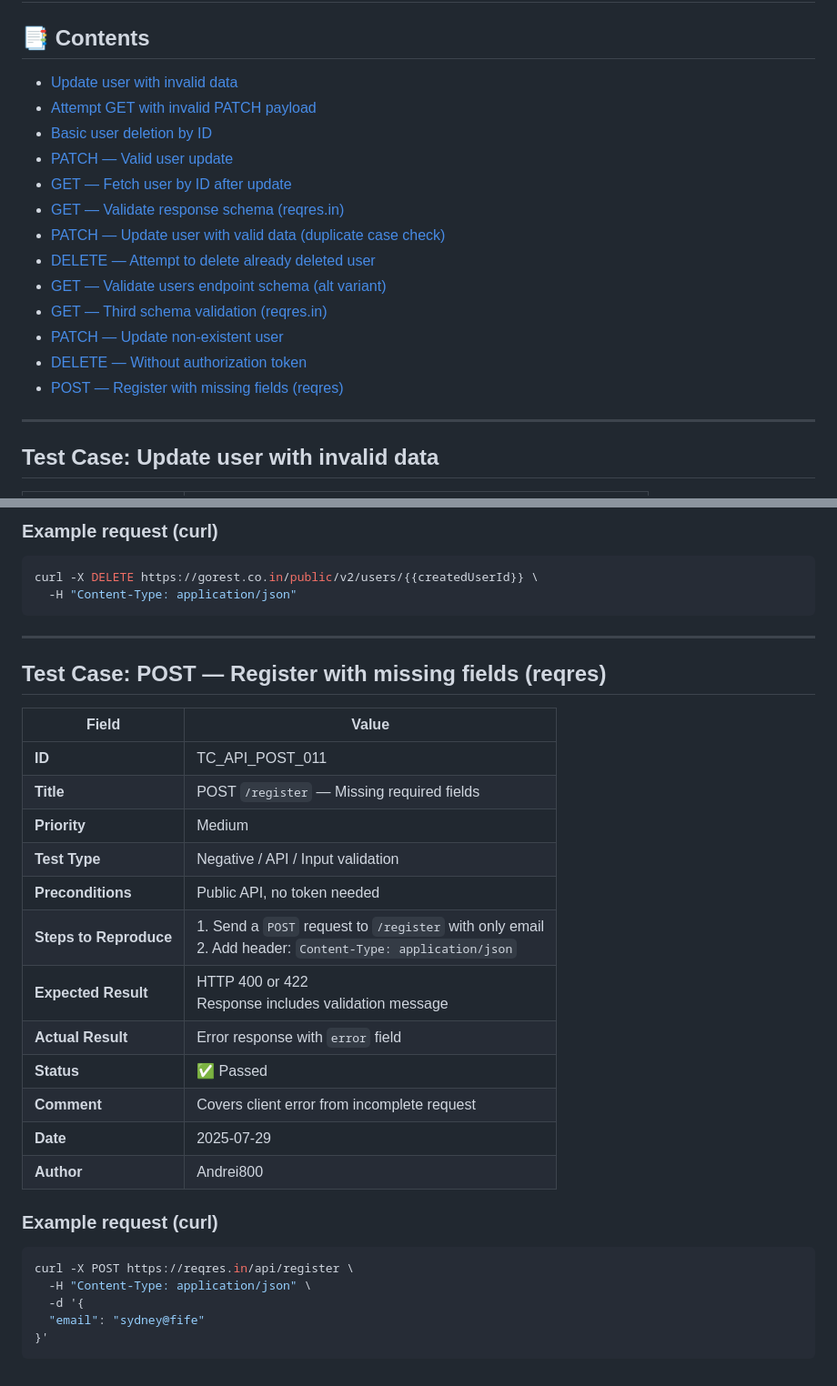
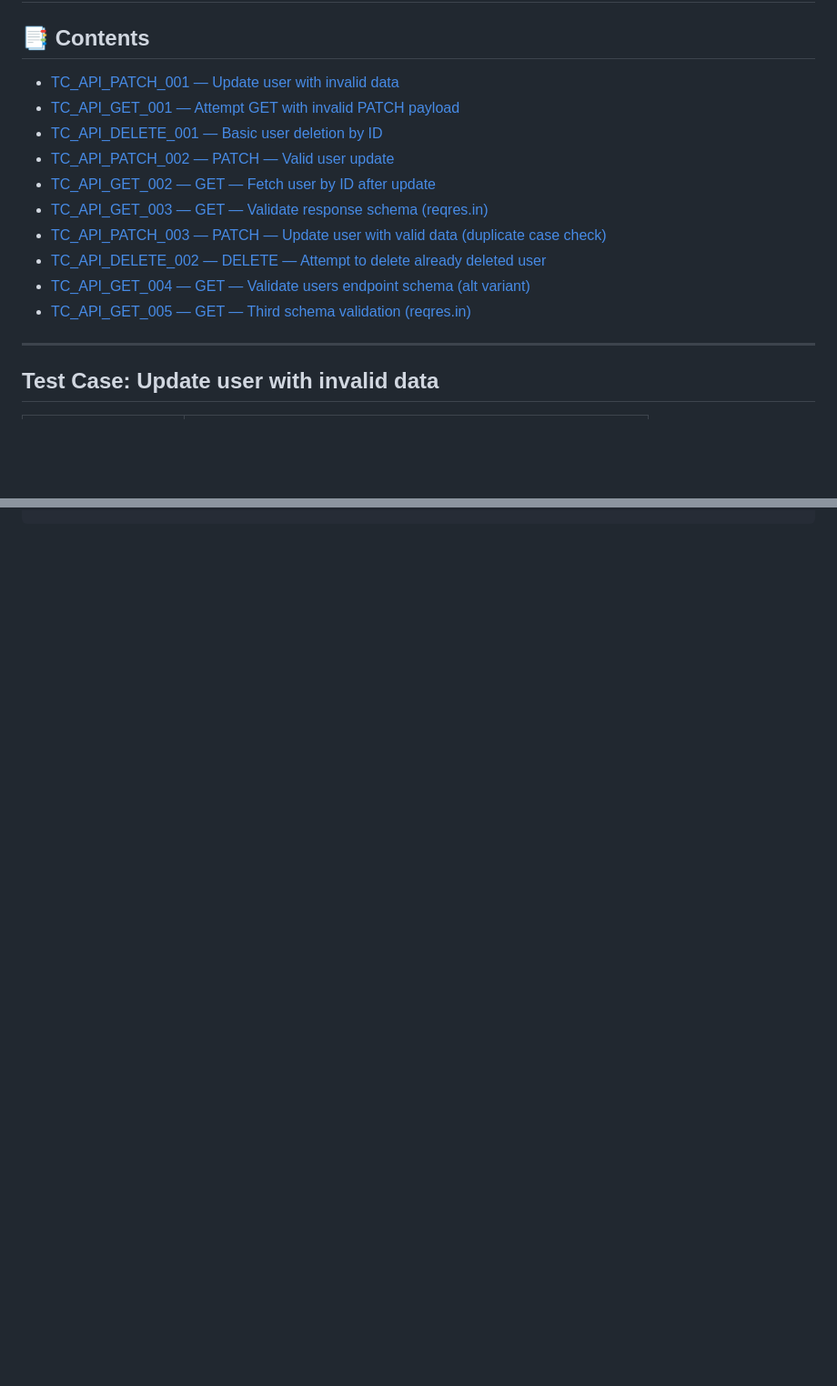
Before and after one commit to Andrei800/qa-api-tests, a Markdown page: docs/test-cases-other-endpoints.md, 2 parts joined by grey strips. Shown: that part at 91% size. Drawn GitHub-style; blank space fills up the shorter version.

````diff
--- a/docs/test-cases-other-endpoints.md
+++ b/docs/test-cases-other-endpoints.md
@@ -2,19 +2,16 @@
 
 ## 📑 Contents
 
-- [Update user with invalid data](#update-user-with-invalid-data)
-- [Attempt GET with invalid PATCH payload](#attempt-get-with-invalid-patch-payload)
-- [Basic user deletion by ID](#basic-user-deletion-by-id)
-- [PATCH — Valid user update](#patch-valid-user-update)
-- [GET — Fetch user by ID after update](#get-fetch-user-by-id-after-update)
-- [GET — Validate response schema (reqres.in)](#get-validate-response-schema-reqresin)
-- [PATCH — Update user with valid data (duplicate case check)](#patch-update-user-with-valid-data-duplicate-case-check)
-- [DELETE — Attempt to delete already deleted user](#delete-attempt-to-delete-already-deleted-user)
-- [GET — Validate users endpoint schema (alt variant)](#get-validate-users-endpoint-schema-alt-variant)
-- [GET — Third schema validation (reqres.in)](#get-third-schema-validation-reqresin)
-- [PATCH — Update non-existent user](#patch-update-non-existent-user)
-- [DELETE — Without authorization token](#delete-without-authorization-token)
-- [POST — Register with missing fields (reqres)](#post-register-with-missing-fields-reqres)
+- [TC_API_PATCH_001 — Update user with invalid data](#tc-api-patch-001)
+- [TC_API_GET_001 — Attempt GET with invalid PATCH payload](#tc-api-get-001)
+- [TC_API_DELETE_001 — Basic user deletion by ID](#tc-api-delete-001)
+- [TC_API_PATCH_002 — PATCH — Valid user update](#tc-api-patch-002)
+- [TC_API_GET_002 — GET — Fetch user by ID after update](#tc-api-get-002)
+- [TC_API_GET_003 — GET — Validate response schema (reqres.in)](#tc-api-get-003)
+- [TC_API_PATCH_003 — PATCH — Update user with valid data (duplicate case check)](#tc-api-patch-003)
+- [TC_API_DELETE_002 — DELETE — Attempt to delete already deleted user](#tc-api-delete-002)
+- [TC_API_GET_004 — GET — Validate users endpoint schema (alt variant)](#tc-api-get-004)
+- [TC_API_GET_005 — GET — Third schema validation (reqres.in)](#tc-api-get-005)
 
 ---
 
@@ -410,35 +357,0 @@ curl -X PATCH https://gorest.co.in/public/v2/users/12 \
-### Example request (curl)
-
-```bash
-curl -X DELETE https://gorest.co.in/public/v2/users/{{createdUserId}} \
-  -H "Content-Type: application/json"
-```
-
----
-
-## Test Case: POST — Register with missing fields (reqres)
-
-| Field              | Value                                                                 |
-|-------------------|------------------------------------------------------------------------|
-| **ID**            | TC_API_POST_011                                                        |
-| **Title**         | POST `/register` — Missing required fields                             |
-| **Priority**      | Medium                                                                 |
-| **Test Type**     | Negative / API / Input validation                                      |
-| **Preconditions** | Public API, no token needed                                            |
-| **Steps to Reproduce** | 1. Send a `POST` request to `/register` with only email<br>2. Add header: `Content-Type: application/json` |
-| **Expected Result** | HTTP 400 or 422 <br> Response includes validation message            |
-| **Actual Result** | Error response with `error` field                                      |
-| **Status**        | ✅ Passed                                                               |
-| **Comment**       | Covers client error from incomplete request                            |
-| **Date**          | 2025-07-29                                                             |
-| **Author**        | Andrei800                                                              |
-
-### Example request (curl)
-
-```bash
-curl -X POST https://reqres.in/api/register \
-  -H "Content-Type: application/json" \
-  -d '{
-  "email": "sydney@fife"
-}'
-```
````
Also changed, not shown: other parts of docs/test-cases-other-endpoints.md (+0 -49 lines), docs/test-cases-post-users.md (+0 -16 lines).
